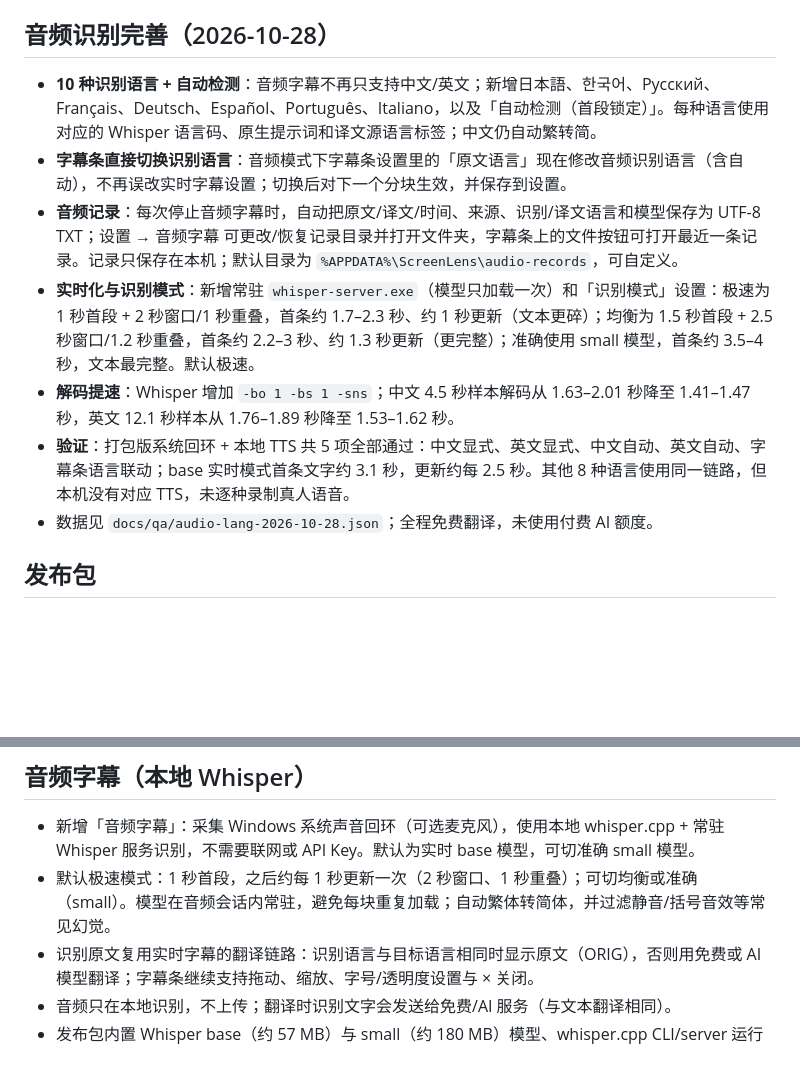
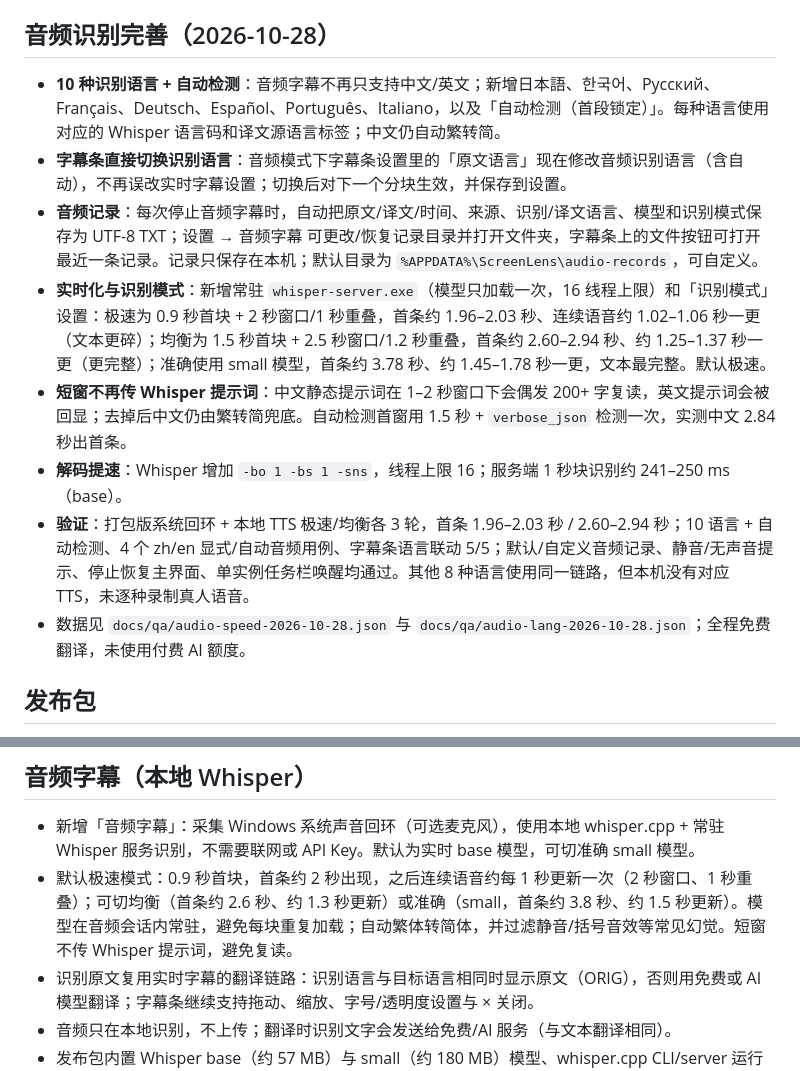
Before and after one commit to Wang-YB124/ScreenLens, a Markdown page: release/发布说明-1.1.0.md, 2 parts joined by grey strips. Drawn GitHub-style; blank space fills up the shorter version.

```diff
--- a/release/发布说明-1.1.0.md
+++ b/release/发布说明-1.1.0.md
@@ -168,13 +168,14 @@
 
 ## 音频识别完善（2026-10-28）
 
-- **10 种识别语言 + 自动检测**：音频字幕不再只支持中文/英文；新增日本語、한국어、Русский、Français、Deutsch、Español、Português、Italiano，以及「自动检测（首段锁定）」。每种语言使用对应的 Whisper 语言码、原生提示词和译文源语言标签；中文仍自动繁转简。
+- **10 种识别语言 + 自动检测**：音频字幕不再只支持中文/英文；新增日本語、한국어、Русский、Français、Deutsch、Español、Português、Italiano，以及「自动检测（首段锁定）」。每种语言使用对应的 Whisper 语言码和译文源语言标签；中文仍自动繁转简。
 - **字幕条直接切换识别语言**：音频模式下字幕条设置里的「原文语言」现在修改音频识别语言（含自动），不再误改实时字幕设置；切换后对下一个分块生效，并保存到设置。
-- **音频记录**：每次停止音频字幕时，自动把原文/译文/时间、来源、识别/译文语言和模型保存为 UTF-8 TXT；设置 → 音频字幕 可更改/恢复记录目录并打开文件夹，字幕条上的文件按钮可打开最近一条记录。记录只保存在本机；默认目录为 `%APPDATA%\ScreenLens\audio-records`，可自定义。
-- **实时化与识别模式**：新增常驻 `whisper-server.exe`（模型只加载一次）和「识别模式」设置：极速为 1 秒首段 + 2 秒窗口/1 秒重叠，首条约 1.7–2.3 秒、约 1 秒更新（文本更碎）；均衡为 1.5 秒首段 + 2.5 秒窗口/1.2 秒重叠，首条约 2.2–3 秒、约 1.3 秒更新（更完整）；准确使用 small 模型，首条约 3.5–4 秒，文本最完整。默认极速。
-- **解码提速**：Whisper 增加 `-bo 1 -bs 1 -sns`；中文 4.5 秒样本解码从 1.63–2.01 秒降至 1.41–1.47 秒，英文 12.1 秒样本从 1.76–1.89 秒降至 1.53–1.62 秒。
-- **验证**：打包版系统回环 + 本地 TTS 共 5 项全部通过：中文显式、英文显式、中文自动、英文自动、字幕条语言联动；base 实时模式首条文字约 3.1 秒，更新约每 2.5 秒。其他 8 种语言使用同一链路，但本机没有对应 TTS，未逐种录制真人语音。
-- 数据见 `docs/qa/audio-lang-2026-10-28.json`；全程免费翻译，未使用付费 AI 额度。
+- **音频记录**：每次停止音频字幕时，自动把原文/译文/时间、来源、识别/译文语言、模型和识别模式保存为 UTF-8 TXT；设置 → 音频字幕 可更改/恢复记录目录并打开文件夹，字幕条上的文件按钮可打开最近一条记录。记录只保存在本机；默认目录为 `%APPDATA%\ScreenLens\audio-records`，可自定义。
+- **实时化与识别模式**：新增常驻 `whisper-server.exe`（模型只加载一次，16 线程上限）和「识别模式」设置：极速为 0.9 秒首块 + 2 秒窗口/1 秒重叠，首条约 1.96–2.03 秒、连续语音约 1.02–1.06 秒一更（文本更碎）；均衡为 1.5 秒首块 + 2.5 秒窗口/1.2 秒重叠，首条约 2.60–2.94 秒、约 1.25–1.37 秒一更（更完整）；准确使用 small 模型，首条约 3.78 秒、约 1.45–1.78 秒一更，文本最完整。默认极速。
+- **短窗不再传 Whisper 提示词**：中文静态提示词在 1–2 秒窗口下会偶发 200+ 字复读，英文提示词会被回显；去掉后中文仍由繁转简兜底。自动检测首窗用 1.5 秒 + `verbose_json` 检测一次，实测中文 2.84 秒出首条。
+- **解码提速**：Whisper 增加 `-bo 1 -bs 1 -sns`，线程上限 16；服务端 1 秒块识别约 241–250 ms（base）。
+- **验证**：打包版系统回环 + 本地 TTS 极速/均衡各 3 轮，首条 1.96–2.03 秒 / 2.60–2.94 秒；10 语言 + 自动检测、4 个 zh/en 显式/自动音频用例、字幕条语言联动 5/5；默认/自定义音频记录、静音/无声音提示、停止恢复主界面、单实例任务栏唤醒均通过。其他 8 种语言使用同一链路，但本机没有对应 TTS，未逐种录制真人语音。
+- 数据见 `docs/qa/audio-speed-2026-10-28.json` 与 `docs/qa/audio-lang-2026-10-28.json`；全程免费翻译，未使用付费 AI 额度。
 
 ## 发布包
 
@@ -196,7 +197,7 @@
 ## 音频字幕（本地 Whisper）
 
 - 新增「音频字幕」：采集 Windows 系统声音回环（可选麦克风），使用本地 whisper.cpp + 常驻 Whisper 服务识别，不需要联网或 API Key。默认为实时 base 模型，可切准确 small 模型。
-- 默认极速模式：1 秒首段，之后约每 1 秒更新一次（2 秒窗口、1 秒重叠）；可切均衡或准确（small）。模型在音频会话内常驻，避免每块重复加载；自动繁体转简体，并过滤静音/括号音效等常见幻觉。
+- 默认极速模式：0.9 秒首块，首条约 2 秒出现，之后连续语音约每 1 秒更新一次（2 秒窗口、1 秒重叠）；可切均衡（首条约 2.6 秒、约 1.3 秒更新）或准确（small，首条约 3.8 秒、约 1.5 秒更新）。模型在音频会话内常驻，避免每块重复加载；自动繁体转简体，并过滤静音/括号音效等常见幻觉。短窗不传 Whisper 提示词，避免复读。
 - 识别原文复用实时字幕的翻译链路：识别语言与目标语言相同时显示原文（ORIG），否则用免费或 AI 模型翻译；字幕条继续支持拖动、缩放、字号/透明度设置与 × 关闭。
 - 音频只在本地识别，不上传；翻译时识别文字会发送给免费/AI 服务（与文本翻译相同）。
 - 发布包内置 Whisper base（约 57 MB）与 small（约 180 MB）模型、whisper.cpp CLI/server 运行时；压缩包体积相应增大。重新获取模型可运行 scripts/fetch-whisper.ps1。
```
Also changed, not shown: README.md (+1 -1 lines), docs/qa/README.md (+21 -14 lines), docs/screenshots/audio-accurate.png (added), docs/screenshots/audio-balanced.png (added), docs/screenshots/audio-fast.png (added), docs/screenshots/audio-modes.png (added), 5 other files.
